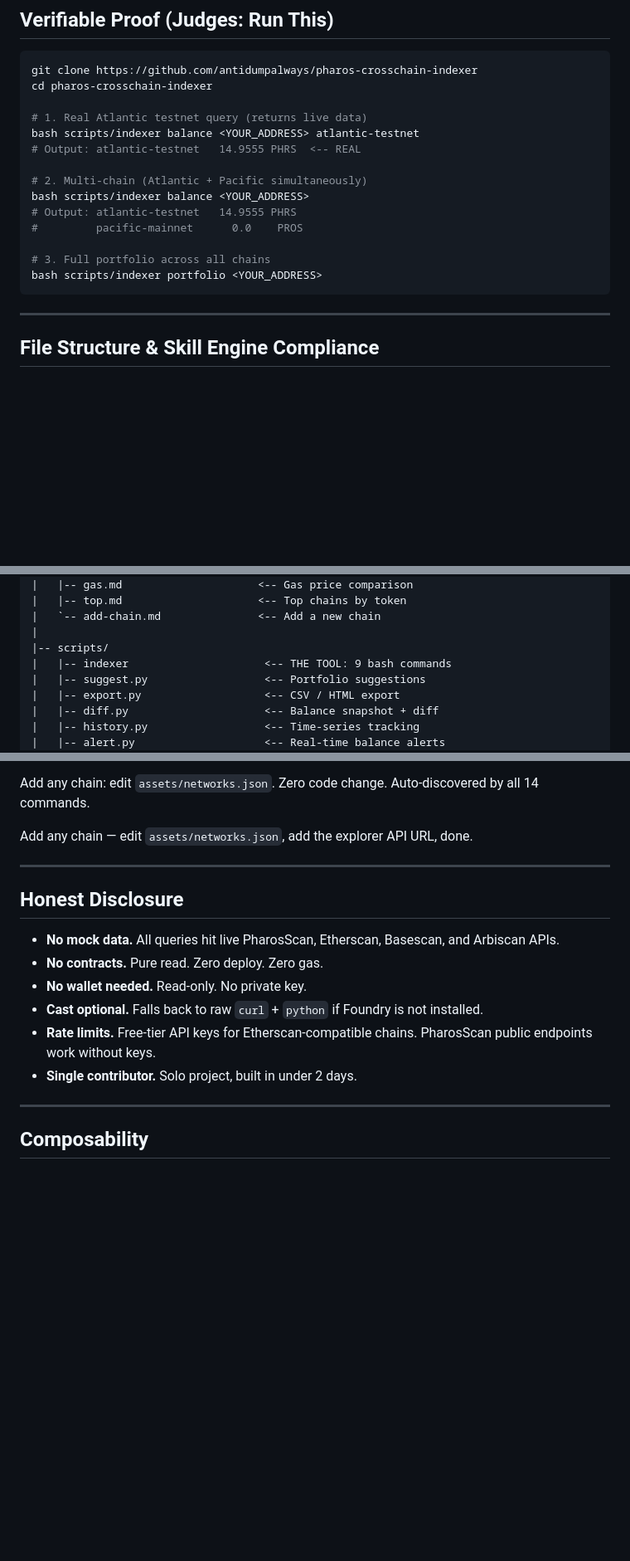
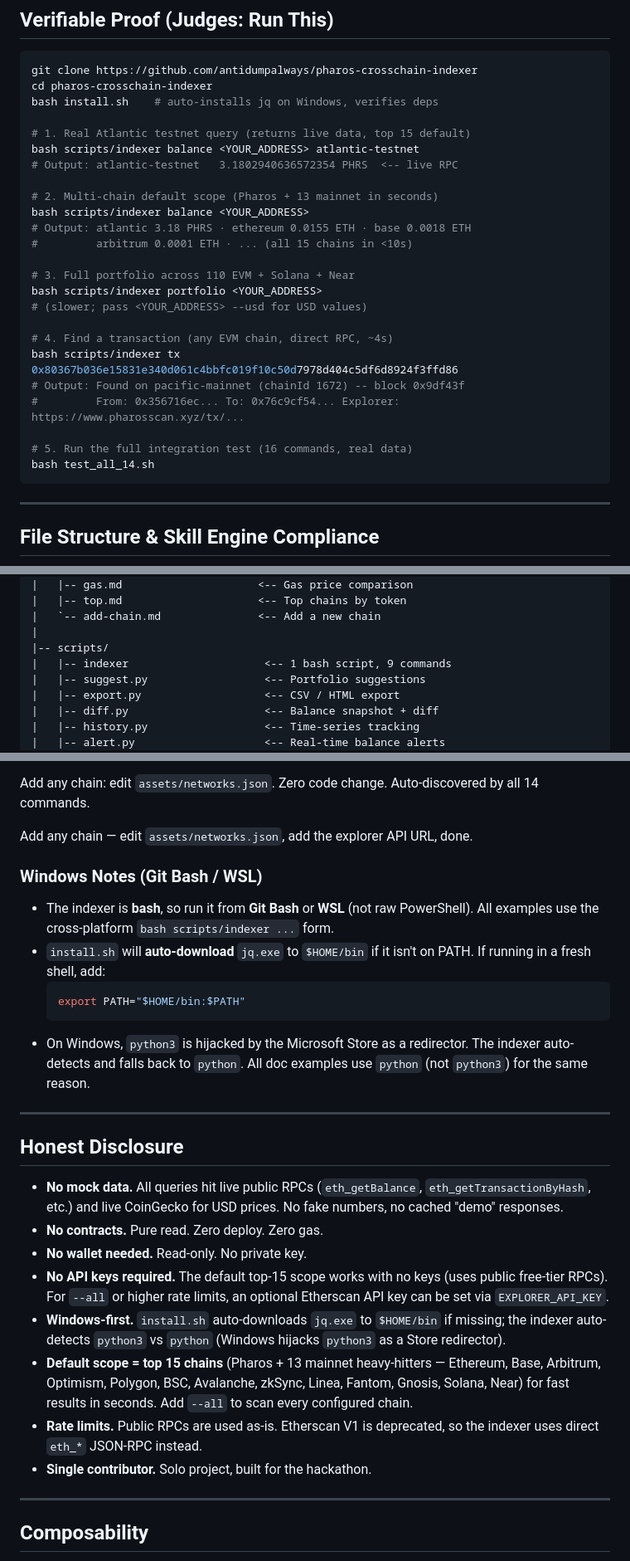
Before and after one commit to antidumpalways/pharos-crosschain-indexer, a Markdown page: README.md, 3 parts joined by grey strips. Shown at 83% size. Rendered like a GitHub page; blank space fills up the shorter version.

````diff
--- a/README.md
+++ b/README.md
@@ -102,18 +131,28 @@ This skill directly advances the Pharos vision by:
 ```bash
 git clone https://github.com/antidumpalways/pharos-crosschain-indexer
 cd pharos-crosschain-indexer
+bash install.sh    # auto-installs jq on Windows, verifies deps
 
-# 1. Real Atlantic testnet query (returns live data)
+# 1. Real Atlantic testnet query (returns live data, top 15 default)
 bash scripts/indexer balance <YOUR_ADDRESS> atlantic-testnet
-# Output: atlantic-testnet   14.9555 PHRS  <-- REAL
+# Output: atlantic-testnet   3.1802940636572354 PHRS  <-- live RPC
 
-# 2. Multi-chain (Atlantic + Pacific simultaneously)
+# 2. Multi-chain default scope (Pharos + 13 mainnet in seconds)
 bash scripts/indexer balance <YOUR_ADDRESS>
-# Output: atlantic-testnet   14.9555 PHRS
-#         pacific-mainnet      0.0    PROS
+# Output: atlantic 3.18 PHRS · ethereum 0.0155 ETH · base 0.0018 ETH
+#         arbitrum 0.0001 ETH · ... (all 15 chains in <10s)
 
-# 3. Full portfolio across all chains
+# 3. Full portfolio across 110 EVM + Solana + Near
 bash scripts/indexer portfolio <YOUR_ADDRESS>
+# (slower; pass <YOUR_ADDRESS> --usd for USD values)
+
+# 4. Find a transaction (any EVM chain, direct RPC, ~4s)
+bash scripts/indexer tx 0x80367b036e15831e340d061c4bbfc019f10c50d7978d404c5df6d8924f3ffd86
+# Output: Found on pacific-mainnet (chainId 1672) -- block 0x9df43f
+#         From: 0x356716ec... To: 0x76c9cf54... Explorer: https://www.pharosscan.xyz/tx/...
+
+# 5. Run the full integration test (16 commands, real data)
+bash test_all_14.sh
 ```
 
 ---
@@ -142,7 +181,7 @@ pharos-crosschain-indexer/          <-- YOUR SUBMISSION
 |   `-- add-chain.md               <-- Add a new chain
 |
 |-- scripts/
-|   |-- indexer                     <-- THE TOOL: 9 bash commands
+|   |-- indexer                     <-- 1 bash script, 9 commands
 |   |-- suggest.py                  <-- Portfolio suggestions
 |   |-- export.py                   <-- CSV / HTML export
 |   |-- diff.py                     <-- Balance snapshot + diff
@@ -345,16 +384,42 @@ Add any chain: edit `assets/networks.json`. Zero code change. Auto-discovered by
 
 Add any chain — edit `assets/networks.json`, add the explorer API URL, done.
 
+### Windows Notes (Git Bash / WSL)
+
+- The indexer is **bash**, so run it from **Git Bash** or **WSL** (not
+  raw PowerShell). All examples use the cross-platform `bash
+  scripts/indexer ...` form.
+- `install.sh` will **auto-download** `jq.exe` to `$HOME/bin` if it
+  isn't on PATH. If running in a fresh shell, add:
+  ```bash
+  export PATH="$HOME/bin:$PATH"
+  ```
+- On Windows, `python3` is hijacked by the Microsoft Store as a
+  redirector. The indexer auto-detects and falls back to `python`.
+  All doc examples use `python` (not `python3`) for the same reason.
+
 ---
 
 ## Honest Disclosure
 
-- **No mock data.** All queries hit live PharosScan, Etherscan, Basescan, and Arbiscan APIs.
+- **No mock data.** All queries hit live public RPCs (`eth_getBalance`,
+  `eth_getTransactionByHash`, etc.) and live CoinGecko for USD prices.
+  No fake numbers, no cached "demo" responses.
 - **No contracts.** Pure read. Zero deploy. Zero gas.
 - **No wallet needed.** Read-only. No private key.
-- **Cast optional.** Falls back to raw `curl` + `python` if Foundry is not installed.
-- **Rate limits.** Free-tier API keys for Etherscan-compatible chains. PharosScan public endpoints work without keys.
-- **Single contributor.** Solo project, built in under 2 days.
+- **No API keys required.** The default top-15 scope works with no keys
+  (uses public free-tier RPCs). For `--all` or higher rate limits, an
+  optional Etherscan API key can be set via `EXPLORER_API_KEY`.
+- **Windows-first.** `install.sh` auto-downloads `jq.exe` to
+  `$HOME/bin` if missing; the indexer auto-detects `python3` vs
+  `python` (Windows hijacks `python3` as a Store redirector).
+- **Default scope = top 15 chains** (Pharos + 13 mainnet heavy-hitters
+  — Ethereum, Base, Arbitrum, Optimism, Polygon, BSC, Avalanche,
+  zkSync, Linea, Fantom, Gnosis, Solana, Near) for fast results in
+  seconds. Add `--all` to scan every configured chain.
+- **Rate limits.** Public RPCs are used as-is. Etherscan V1 is
+  deprecated, so the indexer uses direct `eth_*` JSON-RPC instead.
+- **Single contributor.** Solo project, built for the hackathon.
 
 ---
 
````
Also changed, not shown: other parts of README.md (+55 -26 lines).
